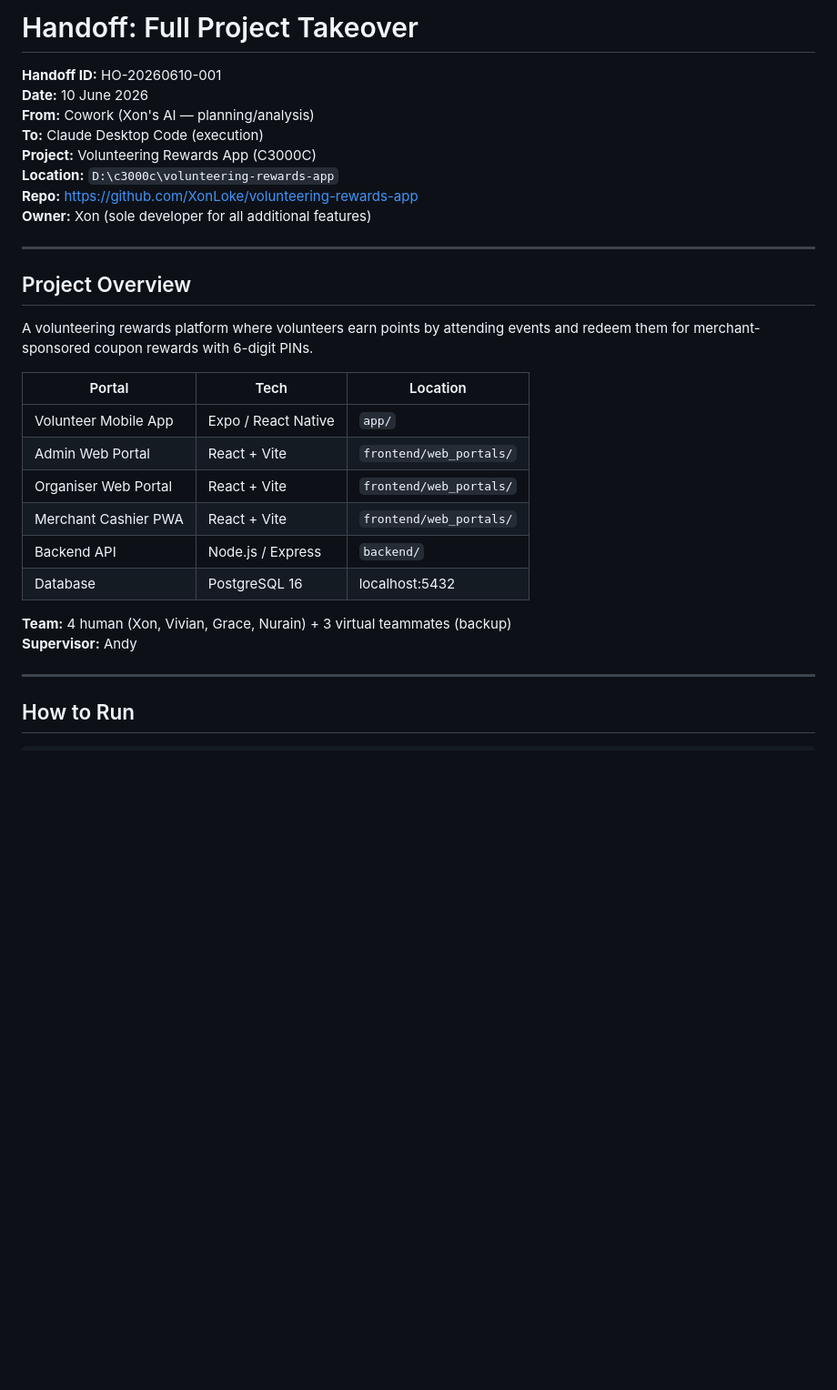
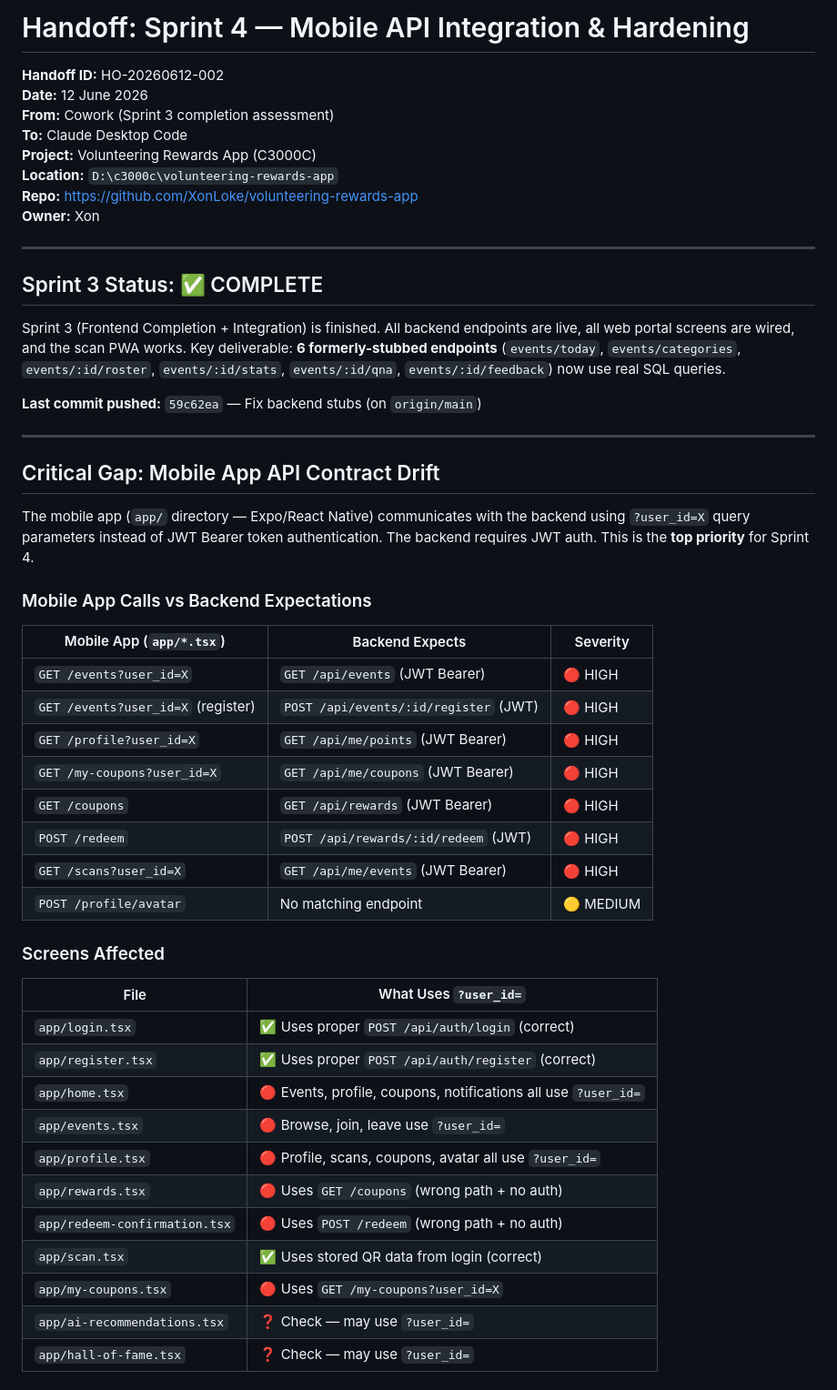
Before and after one commit to XonLoke/volunteering-rewards-app, a Markdown page: HANDOFF.md, the part around one of its changes. Shown at 91% size. Rendered like a GitHub page; blank space fills up the shorter version.

```diff
--- a/HANDOFF.md
+++ b/HANDOFF.md
@@ -1,32 +1,54 @@
-# Handoff: Full Project Takeover
+# Handoff: Sprint 4 — Mobile API Integration & Hardening
 
-**Handoff ID:** HO-20260610-001
-**Date:** 10 June 2026
-**From:** Cowork (Xon's AI — planning/analysis)
-**To:** Claude Desktop Code (execution)
+**Handoff ID:** HO-20260612-002
+**Date:** 12 June 2026
+**From:** Cowork (Sprint 3 completion assessment)
+**To:** Claude Desktop Code
 **Project:** Volunteering Rewards App (C3000C)
 **Location:** `D:\c3000c\volunteering-rewards-app`
 **Repo:** https://github.com/XonLoke/volunteering-rewards-app
-**Owner:** Xon (sole developer for all additional features)
+**Owner:** Xon
 
 ---
 
-## Project Overview
+## Sprint 3 Status: ✅ COMPLETE
 
-A volunteering rewards platform where volunteers earn points by attending events and redeem them for merchant-sponsored coupon rewards with 6-digit PINs.
+Sprint 3 (Frontend Completion + Integration) is finished. All backend endpoints are live, all web portal screens are wired, and the scan PWA works. Key deliverable: **6 formerly-stubbed endpoints** (`events/today`, `events/categories`, `events/:id/roster`, `events/:id/stats`, `events/:id/qna`, `events/:id/feedback`) now use real SQL queries.
 
-| Portal | Tech | Location |
-|--------|------|----------|
-| Volunteer Mobile App | Expo / React Native | `app/` |
-| Admin Web Portal | React + Vite | `frontend/web_portals/` |
-| Organiser Web Portal | React + Vite | `frontend/web_portals/` |
-| Merchant Cashier PWA | React + Vite | `frontend/web_portals/` |
-| Backend API | Node.js / Express | `backend/` |
-| Database | PostgreSQL 16 | localhost:5432 |
-
-**Team:** 4 human (Xon, Vivian, Grace, Nurain) + 3 virtual teammates (backup)
-**Supervisor:** Andy
+**Last commit pushed:** `59c62ea` — Fix backend stubs (on `origin/main`)
 
 ---
 
-## How to Run
+## Critical Gap: Mobile App API Contract Drift
+
+The mobile app (`app/` directory — Expo/React Native) communicates with the backend using `?user_id=X` query parameters instead of JWT Bearer token authentication. The backend requires JWT auth. This is the **top priority** for Sprint 4.
+
+### Mobile App Calls vs Backend Expectations
+
+| Mobile App (`app/*.tsx`) | Backend Expects | Severity |
+|--------------------------|----------------|----------|
+| `GET /events?user_id=X` | `GET /api/events` (JWT Bearer) | 🔴 HIGH |
+| `GET /events?user_id=X` (register) | `POST /api/events/:id/register` (JWT) | 🔴 HIGH |
+| `GET /profile?user_id=X` | `GET /api/me/points` (JWT Bearer) | 🔴 HIGH |
+| `GET /my-coupons?user_id=X` | `GET /api/me/coupons` (JWT Bearer) | 🔴 HIGH |
+| `GET /coupons` | `GET /api/rewards` (JWT Bearer) | 🔴 HIGH |
+| `POST /redeem` | `POST /api/rewards/:id/redeem` (JWT) | 🔴 HIGH |
+| `GET /scans?user_id=X` | `GET /api/me/events` (JWT Bearer) | 🔴 HIGH |
+| `POST /profile/avatar` | No matching endpoint | 🟡 MEDIUM |
+
+### Screens Affected
+
+| File | What Uses `?user_id=` |
+|------|----------------------|
+| `app/login.tsx` | ✅ Uses proper `POST /api/auth/login` (correct) |
+| `app/register.tsx` | ✅ Uses proper `POST /api/auth/register` (correct) |
+| `app/home.tsx` | 🔴 Events, profile, coupons, notifications all use `?user_id=` |
+| `app/events.tsx` | 🔴 Browse, join, leave use `?user_id=` |
+| `app/profile.tsx` | 🔴 Profile, scans, coupons, avatar all use `?user_id=` |
+| `app/rewards.tsx` | 🔴 Uses `GET /coupons` (wrong path + no auth) |
+| `app/redeem-confirmation.tsx` | 🔴 Uses `POST /redeem` (wrong path + no auth) |
+| `app/scan.tsx` | ✅ Uses stored QR data from login (correct) |
+| `app/my-coupons.tsx` | 🔴 Uses `GET /my-coupons?user_id=X` |
+| `app/ai-recommendations.tsx` | ❓ Check — may use `?user_id=` |
+| `app/hall-of-fame.tsx` | ❓ Check — may use `?user_id=` |
+
```
Also changed, not shown: other parts of HANDOFF.md (+134 -319 lines).
